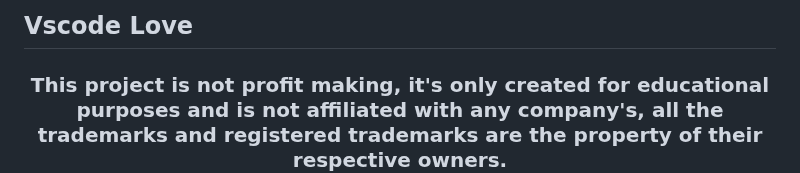
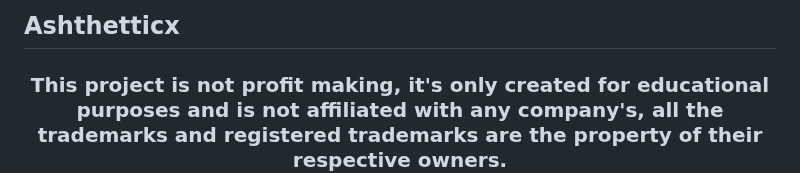
Before and after one commit to ashthetticx/project-i, a Markdown page: Readme.md, the part around the change. GitHub-like rendering.

```diff
--- a/Readme.md
+++ b/Readme.md
@@ -1,4 +1,4 @@
-<h2> Vscode Love</h2>
+<h2>Ashthetticx</h2>
 <h3 align="center">This project is not profit making, it's only created for educational purposes and is not affiliated with any company's, all the trademarks and registered trademarks are the property of their respective owners.</h3>
 
 <p align="left"> <a href="https://twitter.com/ashthetticx" target="blank"><img src="https://img.shields.io/twitter/follow/ashthetticx?logo=twitter&style=for-the-badge" alt="ashthetticx" /></a> </p>
```
